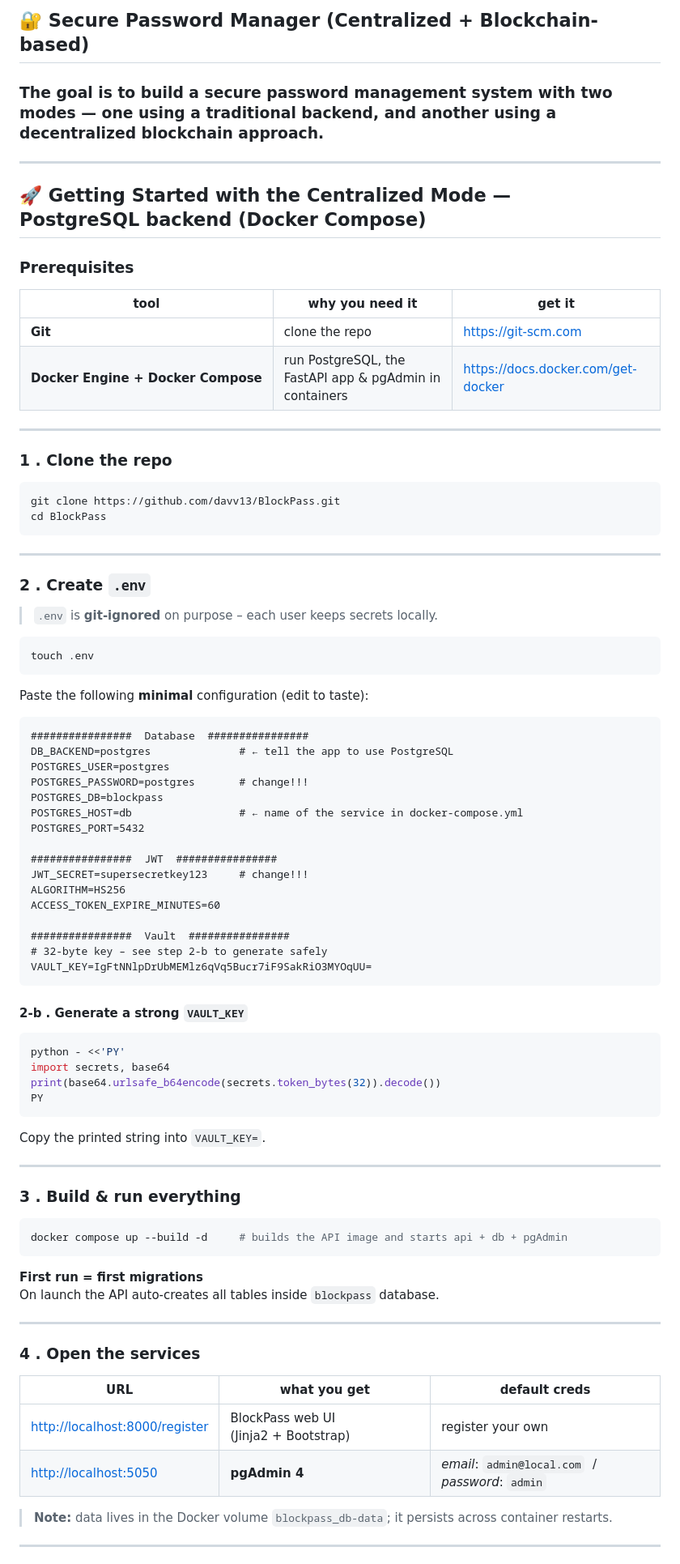
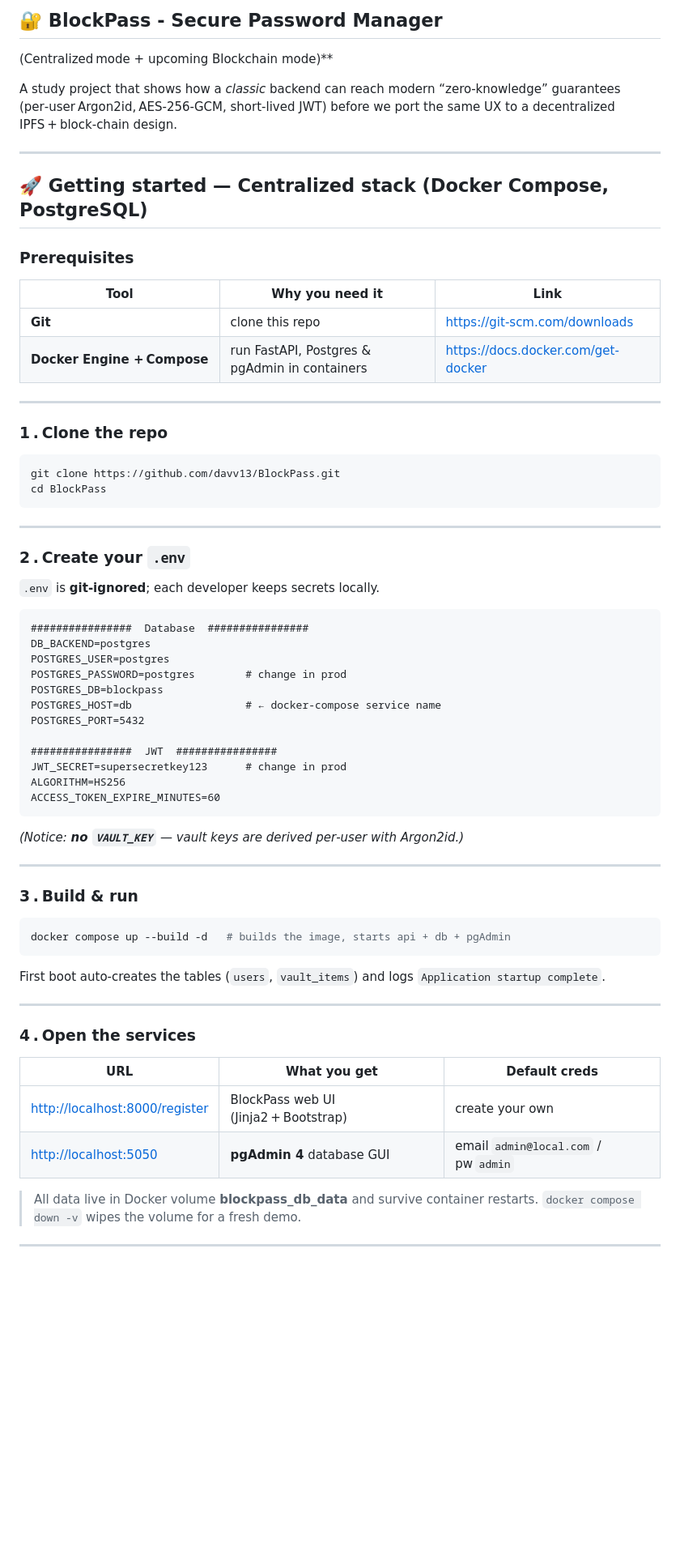
Before and after one commit to davv13/BlockPass, a Markdown page: README.md, the part around one of its changes. Shown at 81% size. GitHub-like rendering; blank space fills up the shorter version.

````diff
--- a/README.md
+++ b/README.md
@@ -1,20 +1,24 @@
-## 🔐 **Secure Password Manager (Centralized + Blockchain-based)**
+## 🔐 BlockPass - Secure Password Manager
 
-### The goal is to build a secure password management system with two modes — one using a traditional backend, and another using a decentralized blockchain approach.
+(Centralized mode + upcoming Blockchain mode)\*\*
+
+A study project that shows how a *classic* backend can reach modern “zero‑knowledge” guarantees (per‑user Argon2id, AES‑256‑GCM, short‑lived JWT) before we port the same UX to a decentralized IPFS + block‑chain design.
 
 ---
 
-## 🚀 Getting Started with the Centralized Mode — PostgreSQL backend (Docker Compose)
+## 🚀 Getting started — Centralized stack (Docker Compose, PostgreSQL)
 
 ### Prerequisites
-| tool | why you need it | get it |
-|------|-----------------|--------|
-| **Git** | clone the repo | <https://git‑scm.com> |
-| **Docker Engine + Docker Compose** | run PostgreSQL, the FastAPI app & pgAdmin in containers | <https://docs.docker.com/get-docker> |
+
+| Tool                        | Why you need it                               | Link                                                                     |
+| --------------------------- | --------------------------------------------- | ------------------------------------------------------------------------ |
+| **Git**                     | clone this repo                               | [https://git‑scm.com/downloads](https://git-scm.com/downloads)           |
+| **Docker Engine + Compose** | run FastAPI, Postgres & pgAdmin in containers | [https://docs.docker.com/get-docker](https://docs.docker.com/get-docker) |
 
 ---
 
-### 1 . Clone the repo
+### 1 . Clone the repo
+
 ```bash
 git clone https://github.com/davv13/BlockPass.git
 cd BlockPass
@@ -22,65 +26,48 @@ cd BlockPass
 
 ---
 
-### 2 . Create `.env`
-
-> `.env` is **git‑ignored** on purpose – each user keeps secrets locally.
-
-```bash
-touch .env
-```
-
-Paste the following **minimal** configuration (edit to taste):
+### 2 . Create your `.env`
+`.env` is **git‑ignored**; each developer keeps secrets locally.
 
 ```dotenv
 ################  Database  ################
-DB_BACKEND=postgres              # ← tell the app to use PostgreSQL
+DB_BACKEND=postgres
 POSTGRES_USER=postgres
-POSTGRES_PASSWORD=postgres       # change!!!
+POSTGRES_PASSWORD=postgres        # change in prod
 POSTGRES_DB=blockpass
-POSTGRES_HOST=db                 # ← name of the service in docker‑compose.yml
+POSTGRES_HOST=db                  # ← docker‑compose service name
 POSTGRES_PORT=5432
 
 ################  JWT  ################
-JWT_SECRET=supersecretkey123     # change!!!
+JWT_SECRET=supersecretkey123      # change in prod
 ALGORITHM=HS256
 ACCESS_TOKEN_EXPIRE_MINUTES=60
-
-################  Vault  ################
-# 32‑byte key – see step 2‑b to generate safely
-VAULT_KEY=IgFtNNlpDrUbMEMlz6qVq5Bucr7iF9SakRiO3MYOqUU=
 ```
 
-#### 2‑b . Generate a strong `VAULT_KEY`
-```bash
-python - <<'PY'
-import secrets, base64
-print(base64.urlsafe_b64encode(secrets.token_bytes(32)).decode())
-PY
-```
-Copy the printed string into `VAULT_KEY=`.
+*(Notice: **no `VAULT_KEY`** — vault keys are derived per‑user with Argon2id.)*
 
 ---
 
-### 3 . Build & run everything
+### 3 . Build & run
 
 ```bash
-docker compose up --build -d     # builds the API image and starts api + db + pgAdmin
+docker compose up --build -d   # builds the image, starts api + db + pgAdmin
 ```
 
-**First run = first migrations**
-On launch the API auto‑creates all tables inside `blockpass` database.
+First boot auto‑creates the tables (`users`, `vault_items`) and logs
+`Application startup complete`.
 
 ---
 
-### 4 . Open the services
+### 4 . Open the services
 
-| URL | what you get | default creds |
-|-----|--------------|---------------|
-| <http://localhost:8000/register> | BlockPass web UI (Jinja2 + Bootstrap) | register your own |
-| <http://localhost:5050>  | **pgAdmin 4** | *email*: `admin@local.com`  /  *password*: `admin` |
+| URL                                                              | What you get                          | Default creds                        |
+| ---------------------------------------------------------------- | ------------------------------------- | ------------------------------------ |
+| [http://localhost:8000/register](http://localhost:8000/register) | BlockPass web UI (Jinja2 + Bootstrap) | create your own                      |
+| [http://localhost:5050](http://localhost:5050)                   | **pgAdmin 4** database GUI            | email `admin@local.com` / pw `admin` |
 
-> **Note:** data lives in the Docker volume `blockpass_db-data`; it persists across container restarts.
+> All data live in Docker volume **blockpass\_db\_data** and survive container restarts.
+> `docker compose down -v` wipes the volume for a fresh demo.
 
 ---
 
````
Also changed, not shown: other parts of README.md (+69 -48 lines).
